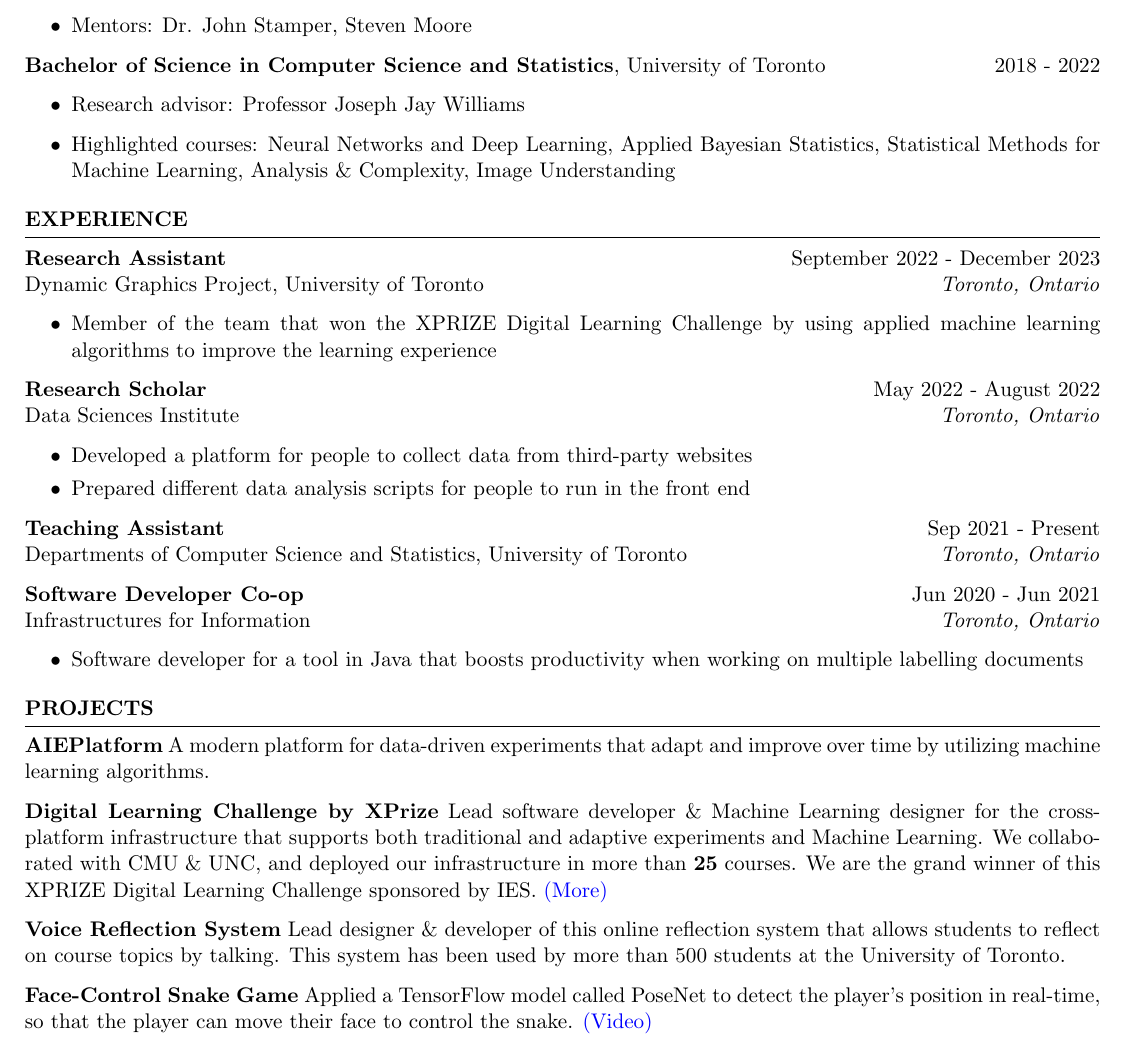
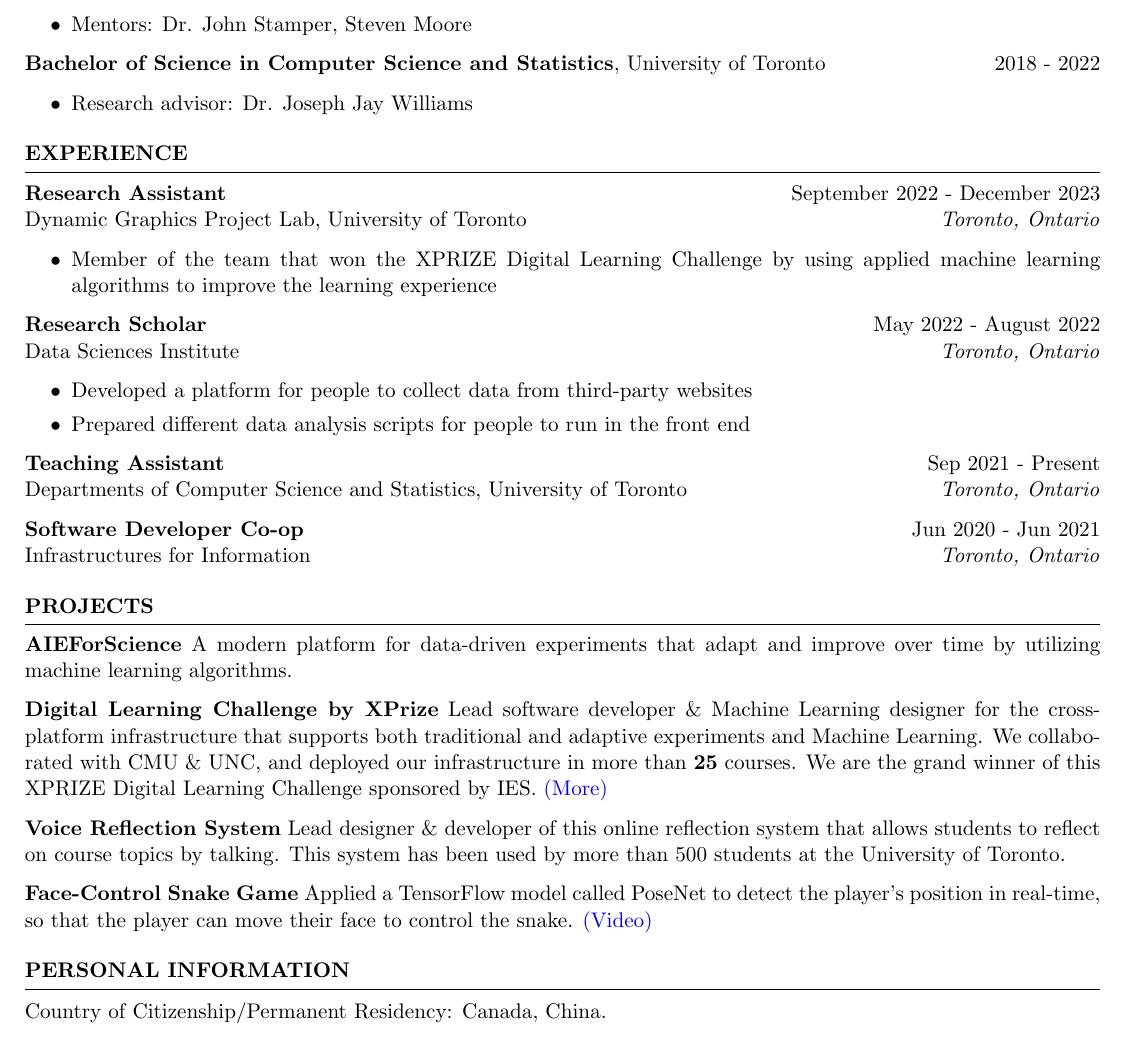
Before and after one commit to ChenPanXYZ/chenpan-cv-resume, a LaTeX CV (cv.tex): part of the page, cut so that both start at the same text. Compiled offline with pdfLaTeX.

Commit message:
add personal information section (CV), fixed some inaccurate texts.

```diff
--- a/cv.tex
+++ b/cv.tex
@@ -26,15 +26,14 @@
 
     \textbf{Bachelor of Science in Computer Science and Statistics}, University of Toronto \hfill {2018 - 2022}
     \begin{itemize}
-        \item Research advisor: Professor Joseph Jay Williams
-        \item Highlighted courses: Neural Networks and Deep Learning, Applied Bayesian Statistics, Statistical Methods for Machine Learning, Analysis \& Complexity, Image Understanding
+        \item Research advisor: Dr. Joseph Jay Williams
     \end{itemize}
 
 \end{rSection}
 
 %%%%% Experience
 \begin{rSection}{EXPERIENCE}
-    \textbf{Research Assistant} \hfill September 2022 - December 2023\\Dynamic Graphics Project, University of Toronto \hfill \textit{Toronto, Ontario}
+    \textbf{Research Assistant} \hfill September 2022 - December 2023\\Dynamic Graphics Project Lab, University of Toronto \hfill \textit{Toronto, Ontario}
     \begin{itemize}
         \itemsep -3pt {}
         \item Member of the team that won the XPRIZE Digital Learning Challenge by using applied machine learning algorithms to improve the learning experience
@@ -51,10 +50,6 @@
     \textbf{Teaching Assistant} \hfill Sep 2021 - Present\\Departments of Computer Science and Statistics, University of Toronto \hfill \textit{Toronto, Ontario}
 
     \textbf{Software Developer Co-op} \hfill Jun 2020 - Jun 2021\\Infrastructures for Information \hfill \textit{Toronto, Ontario}
-    \begin{itemize}
-        \itemsep -3pt {}
-        \item Software developer for a tool in Java that boosts productivity when working on multiple labelling documents
-    \end{itemize}
 
 \end{rSection}
 
@@ -62,7 +57,7 @@
 
 \begin{rSection}{PROJECTS}
 \vspace{-1.25em}
-\item \textbf{AIEPlatform} {A modern platform for data-driven experiments that adapt and improve over time by utilizing machine learning algorithms.}
+\item \textbf{AIEForScience} {A modern platform for data-driven experiments that adapt and improve over time by utilizing machine learning algorithms.}
 
 \item \textbf{Digital Learning Challenge by XPrize} {Lead software developer \& Machine Learning designer for the cross-platform infrastructure that supports both traditional and adaptive experiments and Machine Learning. We collaborated with CMU \& UNC, and deployed our infrastructure in more than \textbf{25} courses. We are the grand winner of this XPRIZE Digital Learning Challenge sponsored by IES. \href{https://www.xprize.org/challenge/digitallearning/finalist-teams}{(More)}}
 
@@ -70,4 +65,9 @@
 
 \item \textbf{Face-Control Snake Game} {Applied a TensorFlow model called PoseNet to detect the player's position in real-time, so that the player can move their face to control the snake. \href{https://www.youtube.com/watch?v=Zn_5Oy7DZJw}{(Video)}}
 \end{rSection}
+
+
+\begin{rSection}{Personal Information}
+    Country of Citizenship/Permanent Residency: Canada, China.
+\end{rSection}
 \end{document}
```
Also changed, not shown: cv.pdf.
